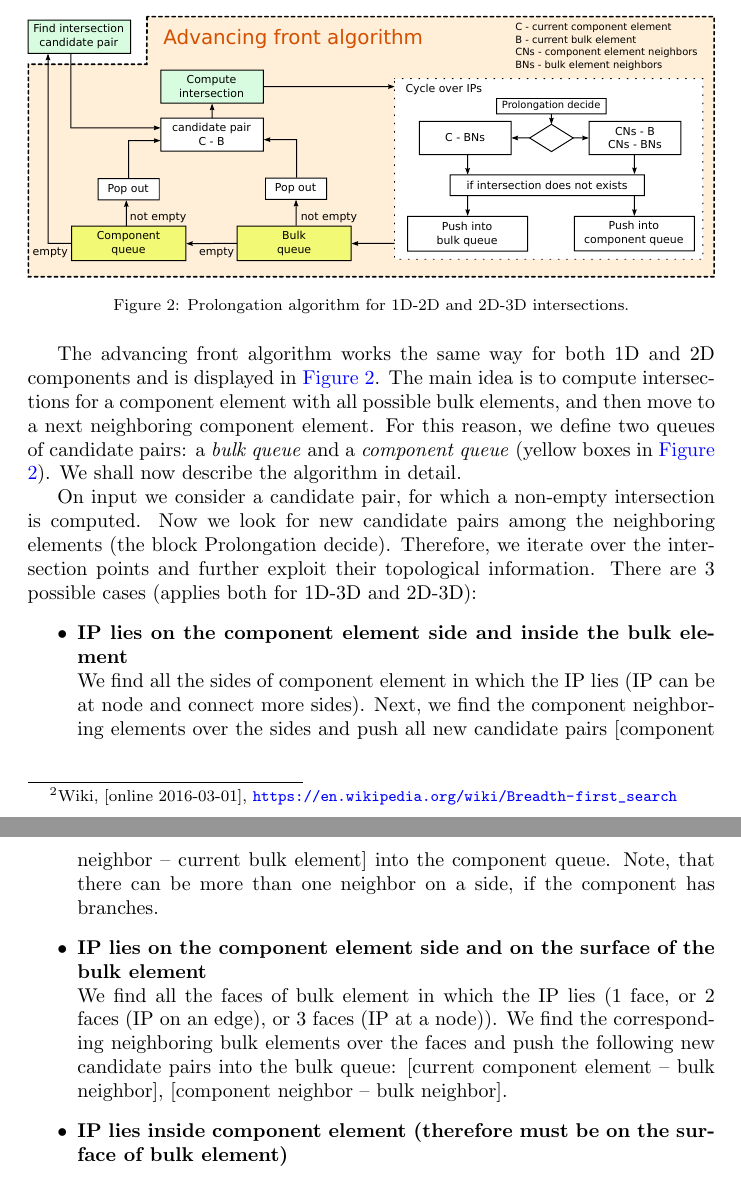
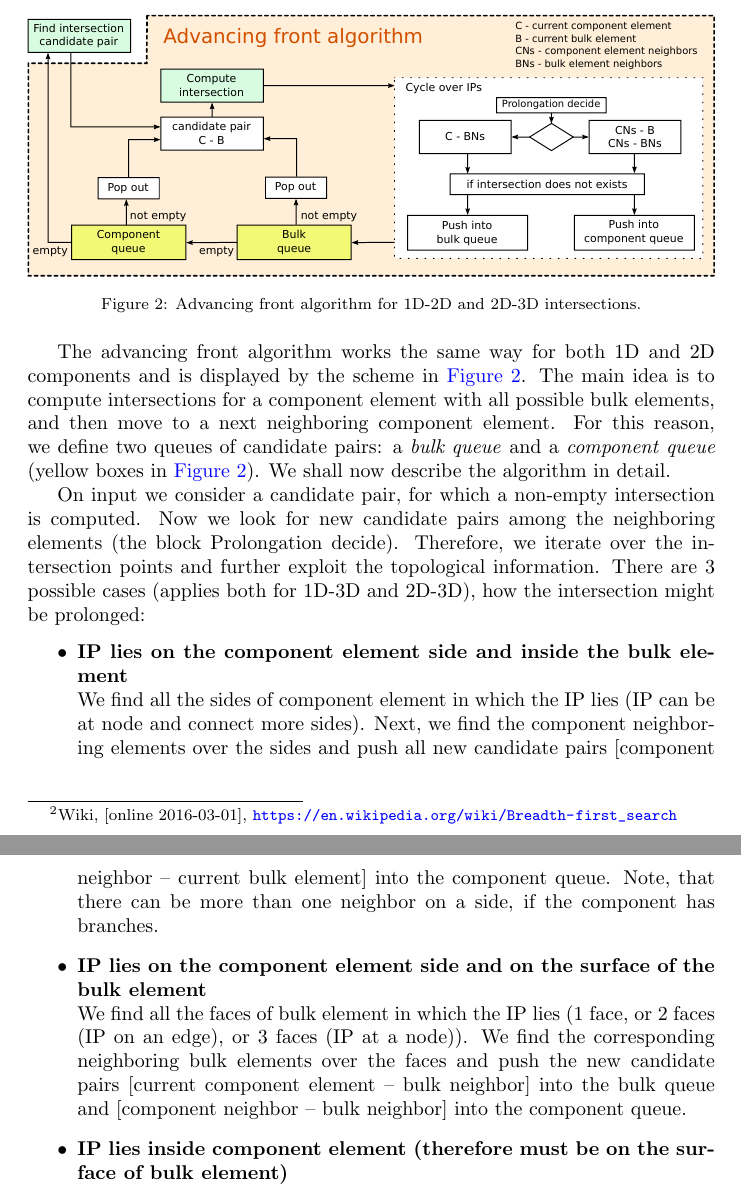
Before and after one commit to jbrezmorf/16_paper_intersections, a LaTeX paper (paper_intersections.tex): two parts of pages 11 and 12 of 14, joined at a grey line, cut so that both start at the same text. Compiled offline with pdfLaTeX.

Commit message:
Minor corrections in prolongations.

```diff
--- a/paper_intersections.tex
+++ b/paper_intersections.tex
@@ -664,18 +664,18 @@ algorithm on the graph of component elements.
 %   \vspace{0pt}
   \centering
     \includegraphics[width=\textwidth]{\figpath prolongation_scheme_ip.pdf}
-  \caption{Prolongation algorithm for 1D-2D and 2D-3D intersections. }
+  \caption{Advancing front algorithm for 1D-2D and 2D-3D intersections.}
   \label{fig:prolongation}
 \end{figure}
 
-The advancing front algorithm works the same way for both 1D and 2D components and is displayed in \fig{fig:prolongation}. The main idea is to compute intersections for a component element with all
+The advancing front algorithm works the same way for both 1D and 2D components and is displayed by the scheme in \fig{fig:prolongation}. The main idea is to compute intersections for a component element with all
 possible bulk elements, and then move to a~next neighboring component element. For this reason, we define two
 queues of candidate pairs: a~\emph{bulk queue} and a~\emph{component queue} (yellow boxes in \fig{fig:prolongation}). We shall now describe the algorithm in detail.
 
 On input we consider a candidate pair, for which a non-empty intersection is computed.
 Now we look for new candidate pairs among the neighboring elements (the block Prolongation decide).
-Therefore, we iterate over the intersection points and further exploit their topological information.
-There are 3 possible cases (applies both for 1D-3D and 2D-3D):
+Therefore, we iterate over the intersection points and further exploit the topological information.
+There are 3 possible cases (applies both for 1D-3D and 2D-3D), how the intersection might be prolonged:
 \begin{itemize}
     \item \textbf{IP lies on the component element side and inside the bulk element} \\
             We find all the sides of component element in which the IP lies (IP can be at node and connect more sides).
@@ -685,7 +685,7 @@ There are 3 possible cases (applies both for 1D-3D and 2D-3D):
     \item \textbf{IP lies on the component element side and on the surface of the bulk element} \\
             We find all the faces of bulk element in which the IP lies (1 face, or 2 faces (IP on an edge),
             or 3 faces (IP at a node)). We find the corresponding neighboring bulk elements over the faces and
-            push the following new candidate pairs into the bulk queue: [current component element -- bulk neighbor], [component neighbor -- bulk neighbor].
+            push the new candidate pairs [current component element -- bulk neighbor] into the bulk queue and [component neighbor -- bulk neighbor] into the component queue.
     \item \textbf{IP lies inside component element (therefore must be on the surface of bulk element)} \\
             We proceed as in previous case, but we push only [current component element -- bulk neighbor] candidate pairs, since there is no component neighbor.
 \end{itemize}
```
Also changed, not shown: paper_intersections.pdf.
